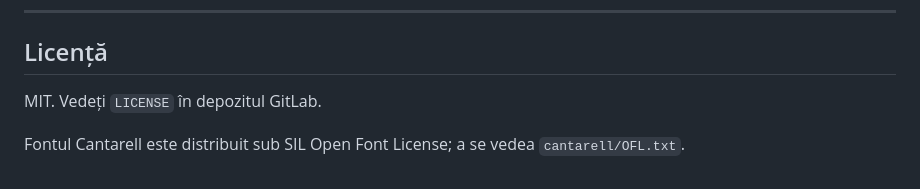
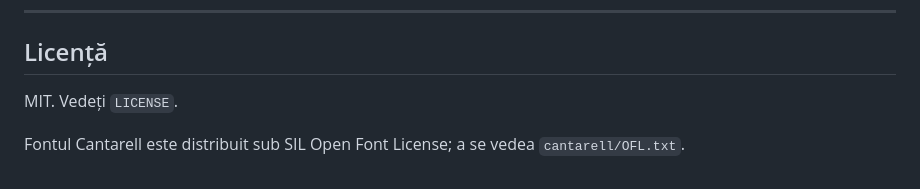
Before and after one commit to window-ops/legacy-ide-2001, a Markdown page: README.md, the part around the change. Drawn GitHub-style.

```diff
--- a/README.md
+++ b/README.md
@@ -189,7 +189,7 @@ deschid. Se rulează manual din consola browserului.
 
 ## Licență
 
-MIT. Vedeți `LICENSE` în depozitul GitLab.
+MIT. Vedeți `LICENSE`.
 
 Fontul Cantarell este distribuit sub SIL Open Font License; a se
 vedea `cantarell/OFL.txt`.
```
